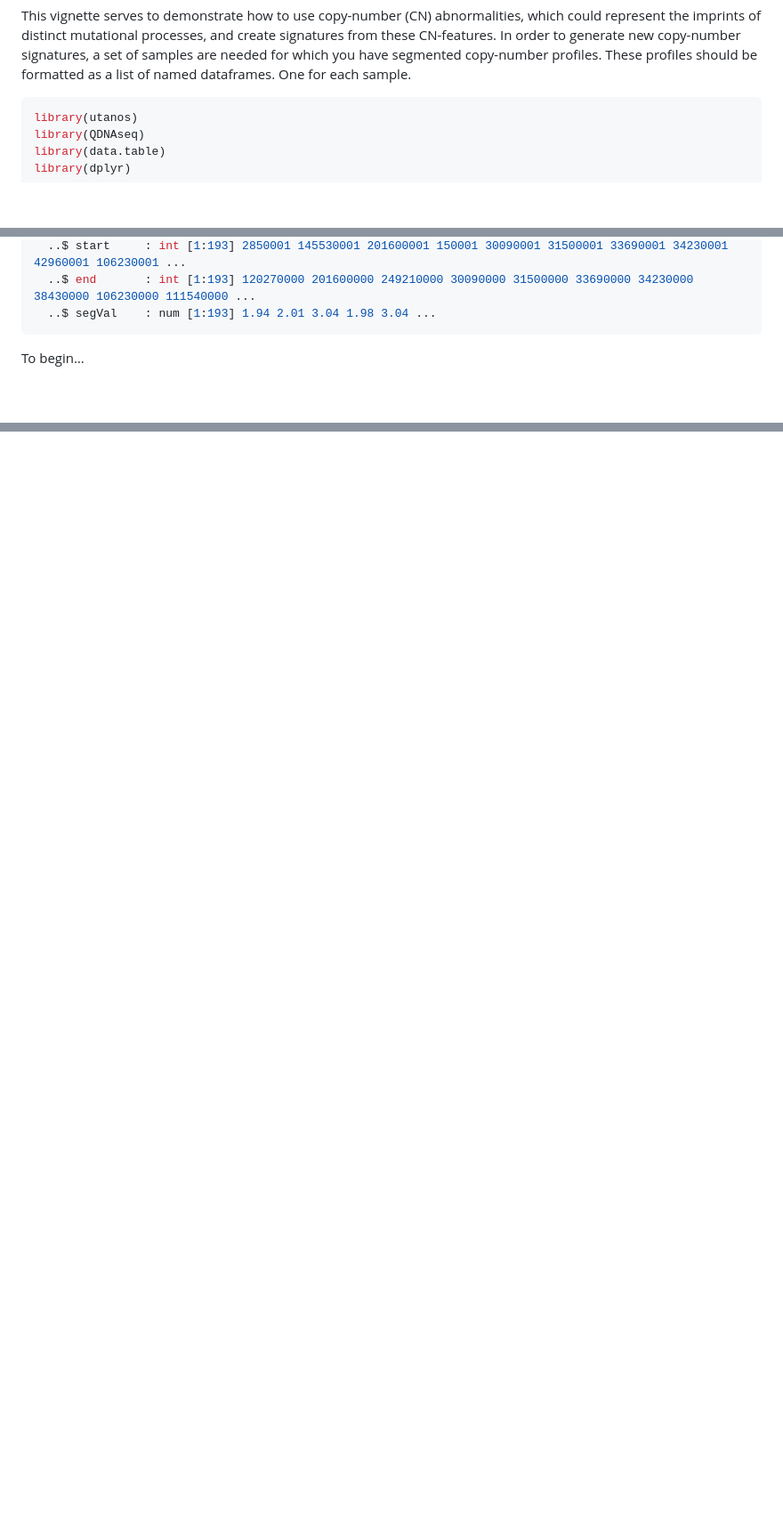
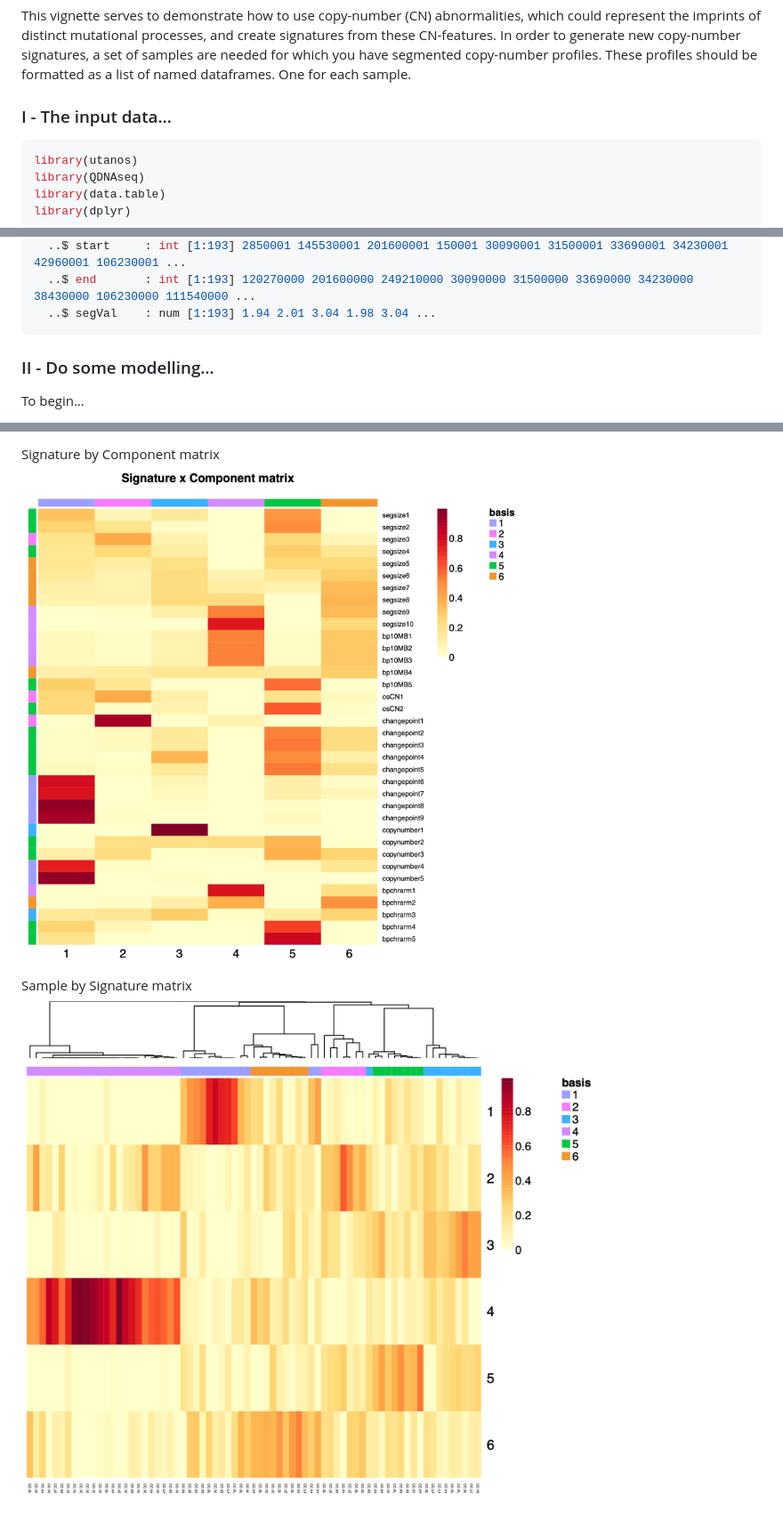
Before and after one commit to Huntsmanlab/utanos, a Markdown page: vignettes/create-new-cn-signatures.md, 3 parts joined by grey strips. Shown: that part at 89% size. Rendered like a GitHub page; pictures changed too: images/sample-by-signature_heatmap.png (added), images/signature-by-component_heatmap.png (added); blank space fills up the shorter version.

Commit message:
Version 1 of custom signatures creation vignette done. Added some images too.

````diff
--- a/vignettes/create-new-cn-signatures.md
+++ b/vignettes/create-new-cn-signatures.md
@@ -7,6 +7,8 @@ processes, and create signatures from these CN-features. In order to
 generate new copy-number signatures, a set of samples are needed for
 which you have segmented copy-number profiles. These profiles should be
 formatted as a list of named dataframes. One for each sample.
+
+### I - The input data…
 
 ``` r
 library(utanos)
@@ -36,6 +38,8 @@ List of 3
   ..$ end       : int [1:193] 120270000 201600000 249210000 30090000 31500000 33690000 34230000 38430000 106230000 111540000 ...
   ..$ segVal    : num [1:193] 1.94 2.01 3.04 1.98 3.04 ...
 ```
+
+### II - Do some modelling…
 
 To begin…
 1. First, extract CN-features using the ExtractCopynumberFeatures()
@@ -86,0 +124,5 @@ major contributions from many different samples to each component.
+Signature by Component matrix
+<img src="../images/signature-by-component_heatmap.png" width="672" />
+
+Sample by Signature matrix
+<img src="../images/sample-by-signature_heatmap.png" width="671" />
````
Also changed, not shown: other parts of vignettes/create-new-cn-signatures.md (+33 -0 lines), 2 other files.
